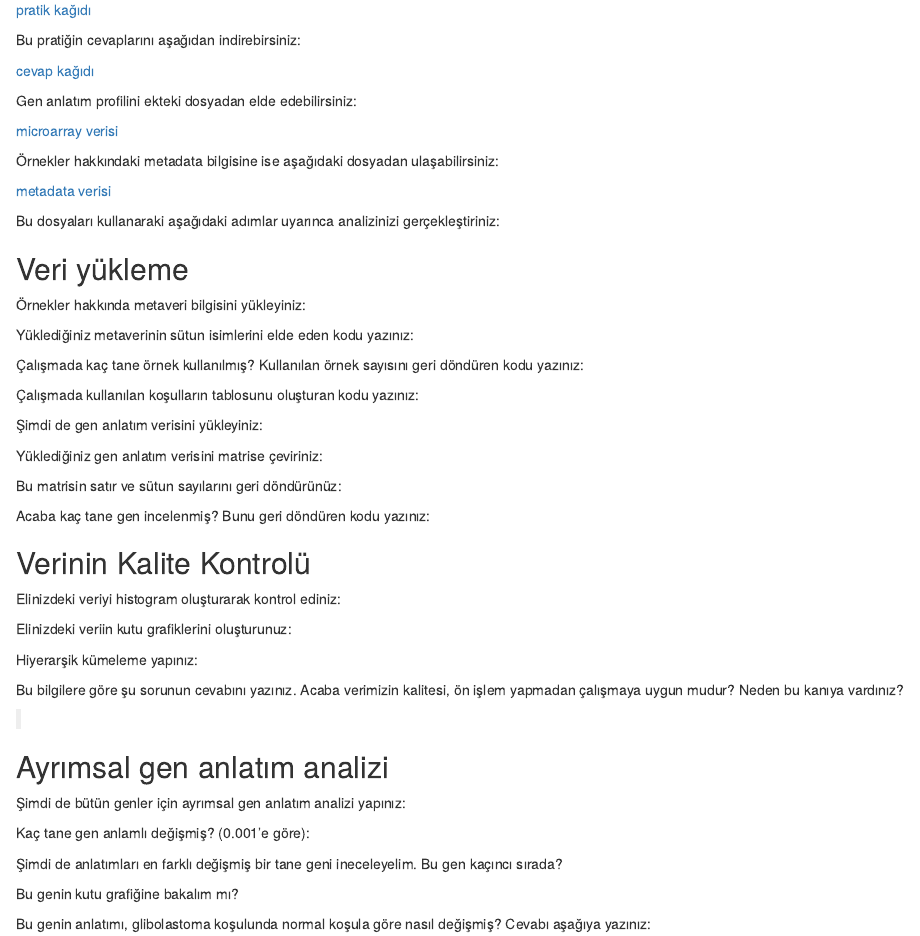
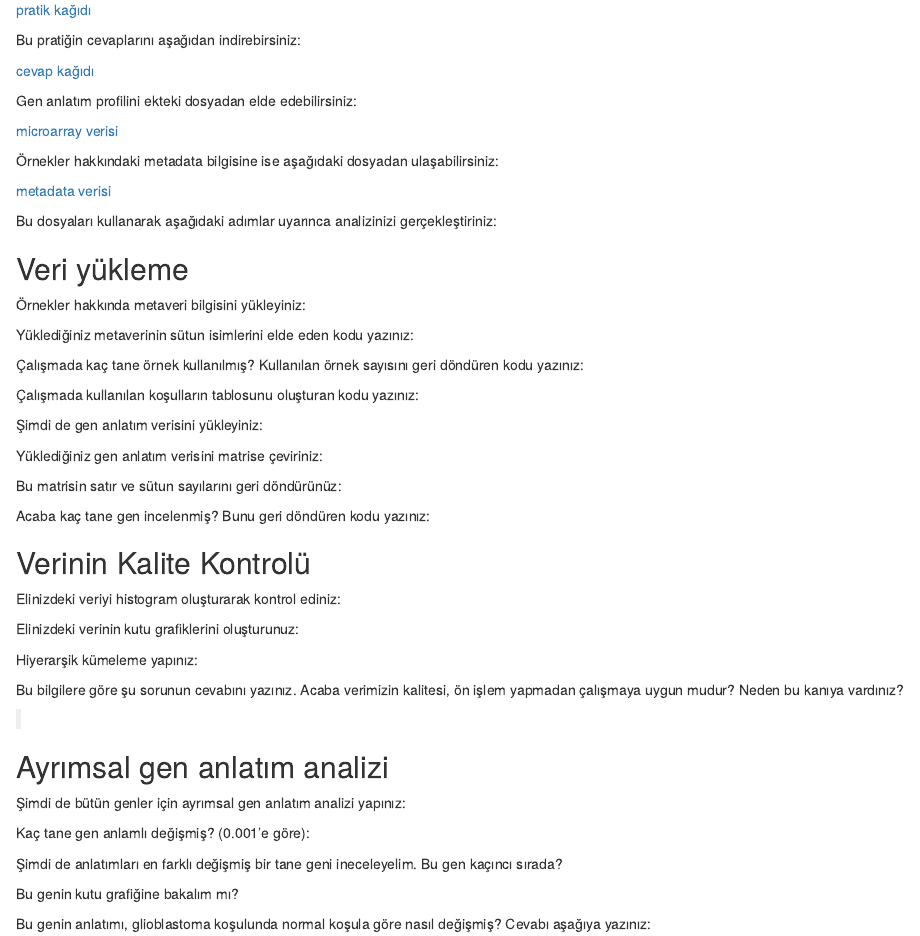
Before and after one commit to emrahkirdok/ybva, an R Markdown document (04-pratikler/02-bilgisayarli-dusunme/04-Pratik-2024-06-01.Rmd): the page in a window 1100 px wide, from 150 px down. Rendered offline with R 4.5, knitr and Pandoc, with nearby package versions.

Commit message:
Hatalar düzeltildi.

````diff
--- a/04-pratikler/02-bilgisayarli-dusunme/04-Pratik-2024-06-01.Rmd
+++ b/04-pratikler/02-bilgisayarli-dusunme/04-Pratik-2024-06-01.Rmd
@@ -23,7 +23,7 @@ Gen anlatım profilini ekteki dosyadan elde edebilirsiniz:
 
 [metadata verisi](https://raw.githubusercontent.com/emrahkirdok/ybva/main/data/metadata-GSE50161.txt)
 
-Bu dosyaları kullanaraki aşağıdaki adımlar uyarınca analizinizi gerçekleştiriniz:
+Bu dosyaları kullanarak aşağıdaki adımlar uyarınca analizinizi gerçekleştiriniz:
 
 ## Veri yükleme
 
@@ -83,7 +83,7 @@ Elinizdeki veriyi histogram oluşturarak kontrol ediniz:
 
 ```
 
-Elinizdeki veriin kutu grafiklerini oluşturunuz:
+Elinizdeki verinin kutu grafiklerini oluşturunuz:
 
 ```{r}
 
@@ -129,7 +129,7 @@ Bu genin kutu grafiğine bakalım mı?
 
 ```
 
-Bu genin anlatımı, glibolastoma koşulunda normal koşula göre nasıl değişmiş? Cevabı aşağıya yazınız:
+Bu genin anlatımı, glioblastoma koşulunda normal koşula göre nasıl değişmiş? Cevabı aşağıya yazınız:
 
 >
 >
````
